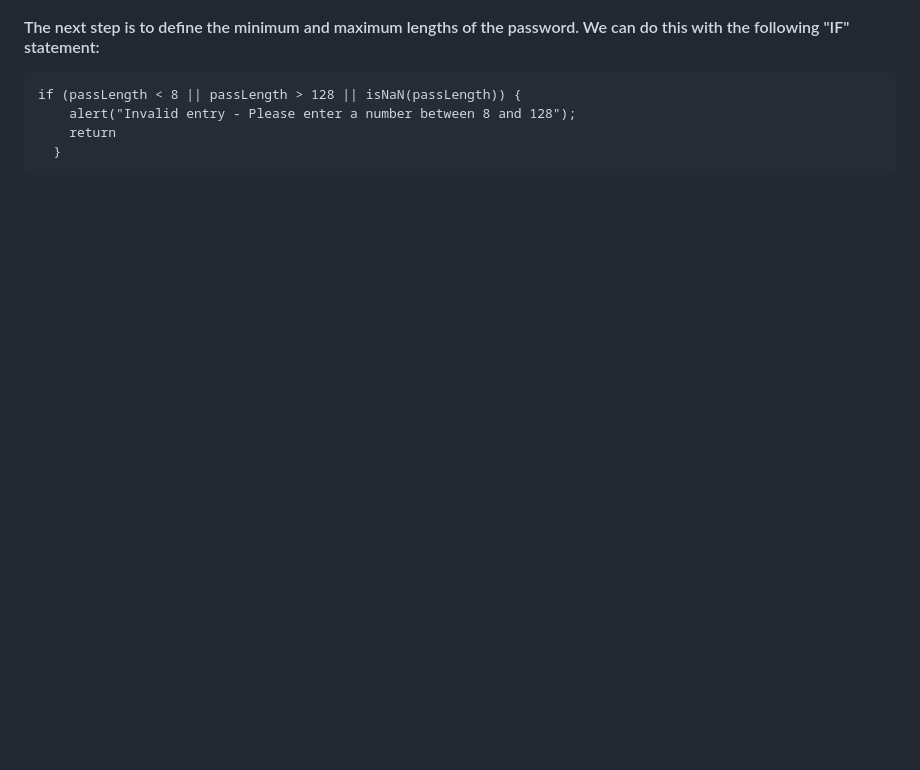
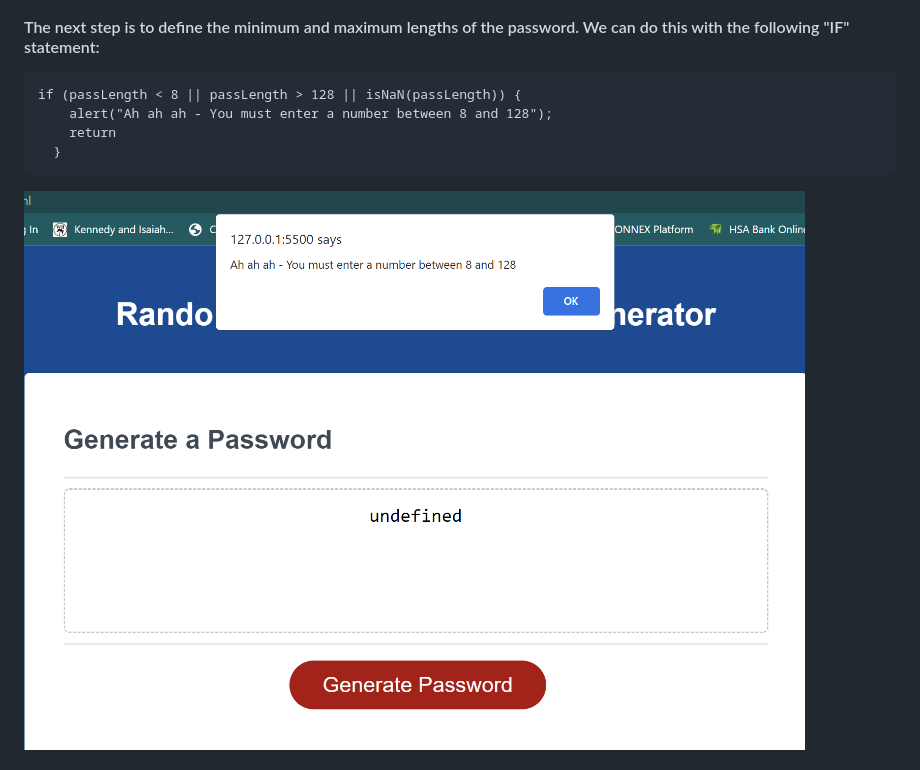
Before and after one commit to Aclambert95/Rando-Pass-Genny, a Markdown page: README.md, the part around the change printed below. Drawn GitHub-style; pictures changed too: image-2.png (added); blank space fills up the shorter version.

```diff
--- a/README.md
+++ b/README.md
@@ -67,8 +66,9 @@ function generatePassword() {
 #### The next step is to define the minimum and maximum lengths of the password. We can do this with the following "IF" statement:
 <pre>
 if (passLength < 8 || passLength > 128 || isNaN(passLength)) {
-    alert("Invalid entry - Please enter a number between 8 and 128");
+    alert("Ah ah ah - You must enter a number between 8 and 128");
     return
   }
 </pre>
+![Alt text](image-2.png)
 
```
Also changed, not shown: other parts of README.md (+43 -2 lines), image-3.png (added), image-4.png (added), image-5.png (added), image-6.png (added), 1 other file.
